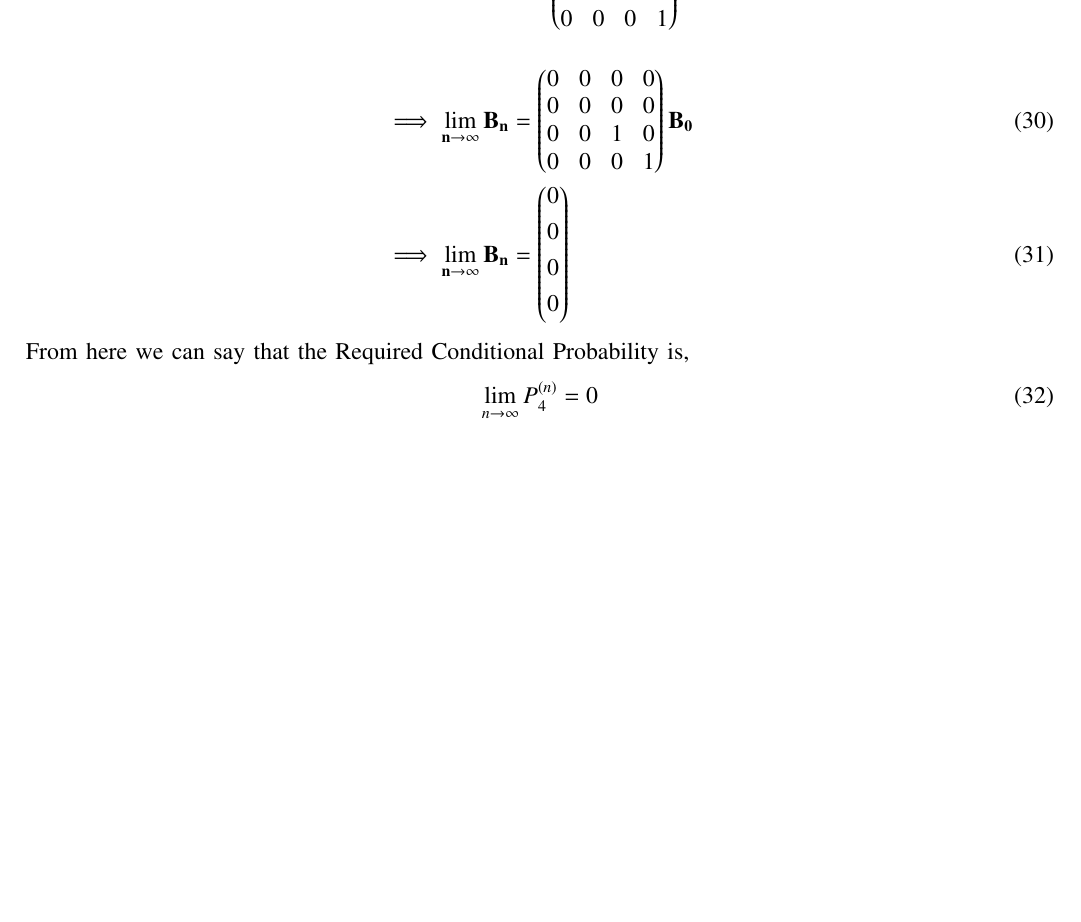
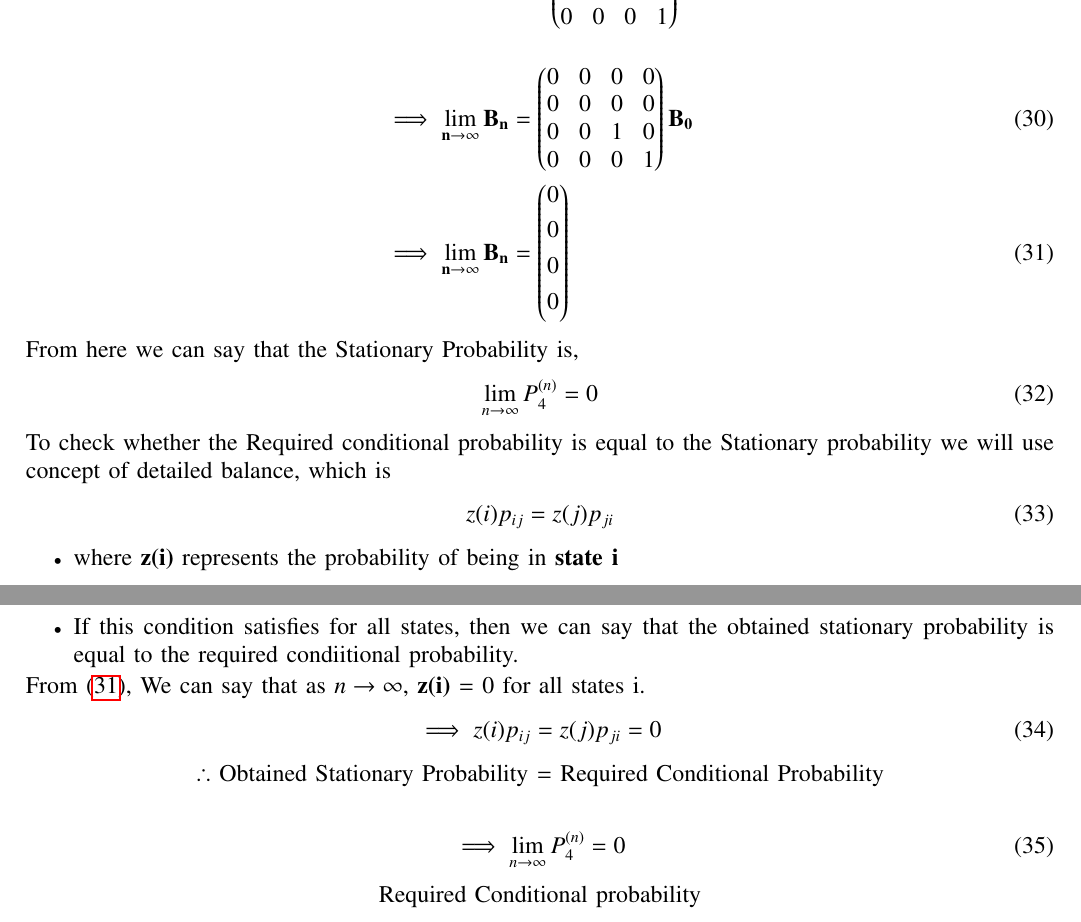
Before and after one commit to yasir-7/Assignment2, a LaTeX problem sheet (Assignment2.tex): part of page 4 of 4 before the commit and two parts of pages 4 and 5 of 5 after it, the two joined at a grey line, cut so that both start at the same text, the shorter picture padded with empty space. Compiled offline with pdfLaTeX.

Commit message:
Add files via upload

```diff
--- a/Assignment2.tex
+++ b/Assignment2.tex
@@ -20,6 +20,7 @@
 \usepackage{tkz-euclide} % loads  TikZ and tkz-base
 \usepackage{listings}
 \usetikzlibrary{positioning}
+\usepackage{caption}
 %
 %\usepackage{setspace}
 %\usepackage{gensymb}
@@ -484,6 +488,7 @@ Now,
 0 & 0 & 1 & 0\\
 0 & 0 & 0 & 1\\
 \end{pmatrix} \mathbf{B_0}\\
+\label{eq:5}
 \implies \mathbf{\lim_{n \to \infty}B_n} &=
 \begin{pmatrix}
 0 \\[4pt]
@@ -492,8 +497,27 @@ Now,
 0\\[4pt]
 \end{pmatrix}
 \end{align}
-From here we can say that the Required Conditional Probability is,
+From here we can say that the Stationary Probability is,
 \begin{align}
     \lim_{n \to \infty} P_{4}^{(n)} &= 0
 \end{align}
+To check whether the Required conditional probability is equal to the Stationary probability we will use concept of detailed balance, which is
+\begin{align}
+z(i)p_{ij} &= z(j)p_{ji}
+\end{align}
+\begin{itemize}
+\item where \textbf{z(i)} represents the probability of being in \textbf{state i}
+\item If this condition satisfies for all states, then we can say that the obtained stationary probability is equal to the required condiitional probability.
+\end{itemize}
+From \eqref{eq:5}, We can say that as $n \to \infty$, \textbf{z(i)} = 0 for all states i.
+\begin{align}
+\implies z(i)p_{ij} &= z(j)p_{ji} = 0
+\end{align}
+\centering
+$\therefore$ Obtained Stationary Probability = Required Conditional Probability\\
+\begin{align}
+ \implies   \lim_{n \to \infty} P_{4}^{(n)} &= 0
+\end{align}
+\centering
+Required Conditional probability
 \end{document}
```
Also changed, not shown: Assignment2.pdf, Assignment2.tex (3 more changed lines).
